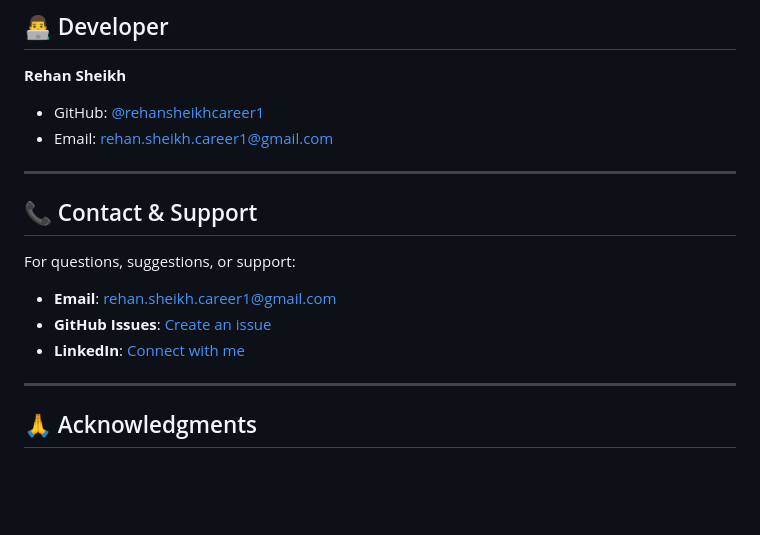
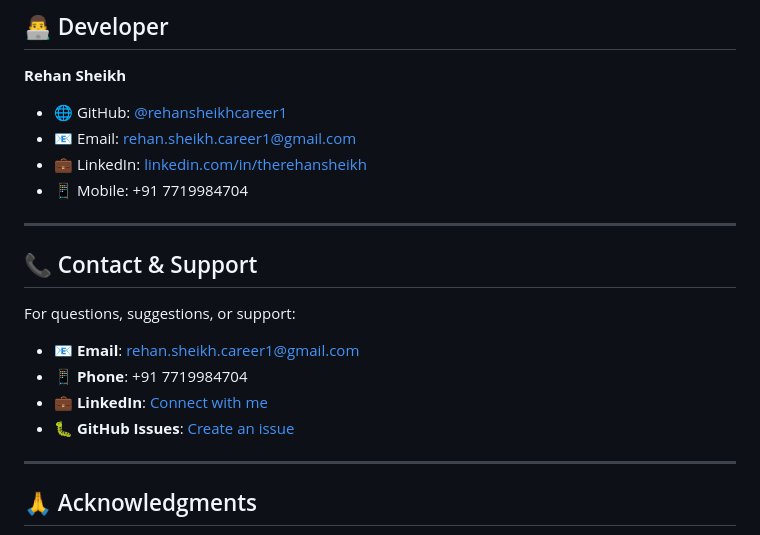
Before and after one commit to rehansheikhcareer1/Business-Website, a Markdown page: README.md, the part around the change. Drawn GitHub-style; blank space fills up the shorter version.

Commit message:
Update README: Add LinkedIn profile and mobile contact number

```diff
--- a/README.md
+++ b/README.md
@@ -575,8 +575,10 @@ This project is licensed under the MIT License - see the [LICENSE](LICENSE) file
 ## 👨‍💻 Developer
 
 **Rehan Sheikh**
-- GitHub: [@rehansheikhcareer1](https://github.com/rehansheikhcareer1)
-- Email: rehan.sheikh.career1@gmail.com
+- 🌐 GitHub: [@rehansheikhcareer1](https://github.com/rehansheikhcareer1)
+- 📧 Email: rehan.sheikh.career1@gmail.com
+- 💼 LinkedIn: [linkedin.com/in/therehansheikh](https://linkedin.com/in/therehansheikh)
+- 📱 Mobile: +91 7719984704
 
 ---
 
@@ -584,9 +586,10 @@ This project is licensed under the MIT License - see the [LICENSE](LICENSE) file
 
 For questions, suggestions, or support:
 
-- **Email**: rehan.sheikh.career1@gmail.com
-- **GitHub Issues**: [Create an issue](https://github.com/rehansheikhcareer1/business-website/issues)
-- **LinkedIn**: [Connect with me](https://linkedin.com/in/rehansheikhcareer1)
+- **📧 Email**: rehan.sheikh.career1@gmail.com
+- **📱 Phone**: +91 7719984704
+- **💼 LinkedIn**: [Connect with me](https://linkedin.com/in/therehansheikh)
+- **🐛 GitHub Issues**: [Create an issue](https://github.com/rehansheikhcareer1/Business-Website/issues)
 
 ---
 
```
